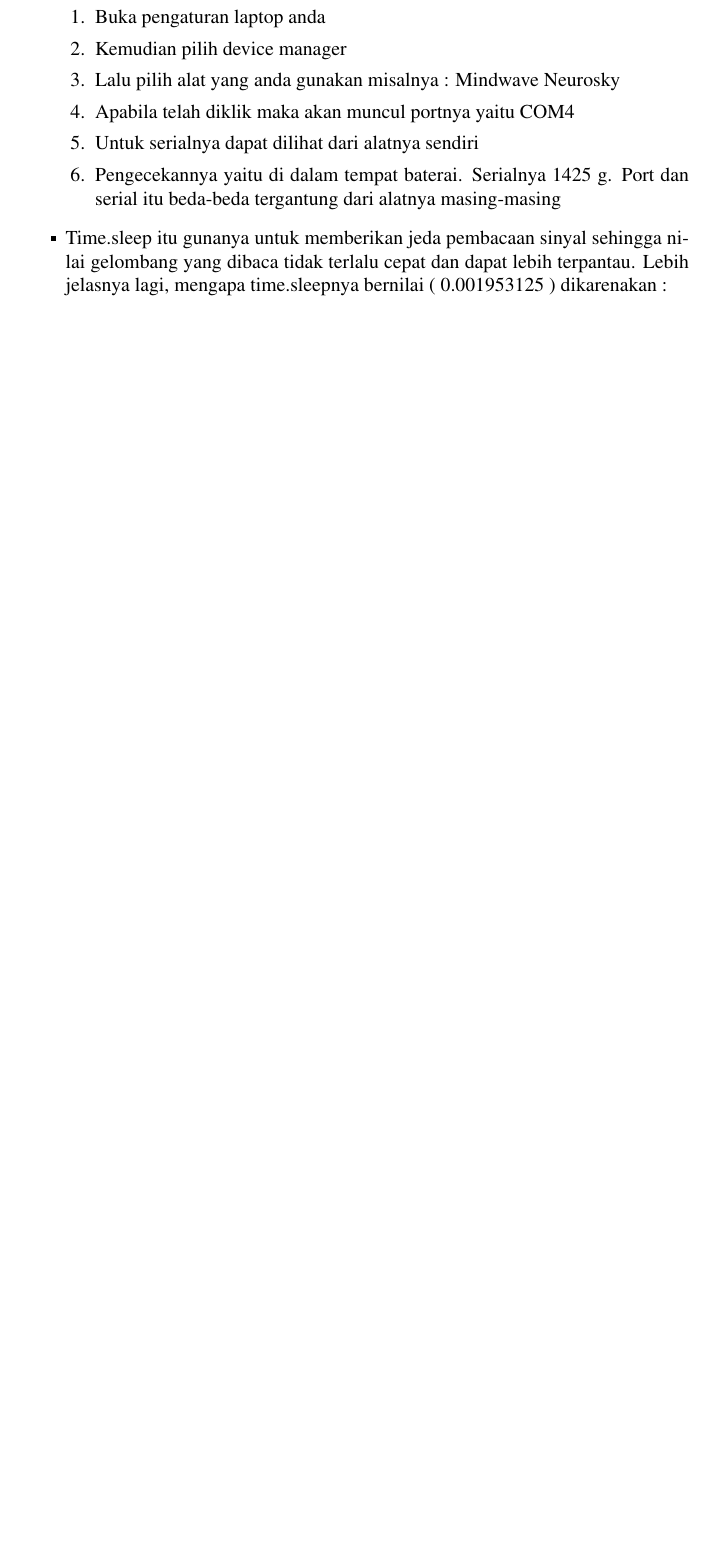
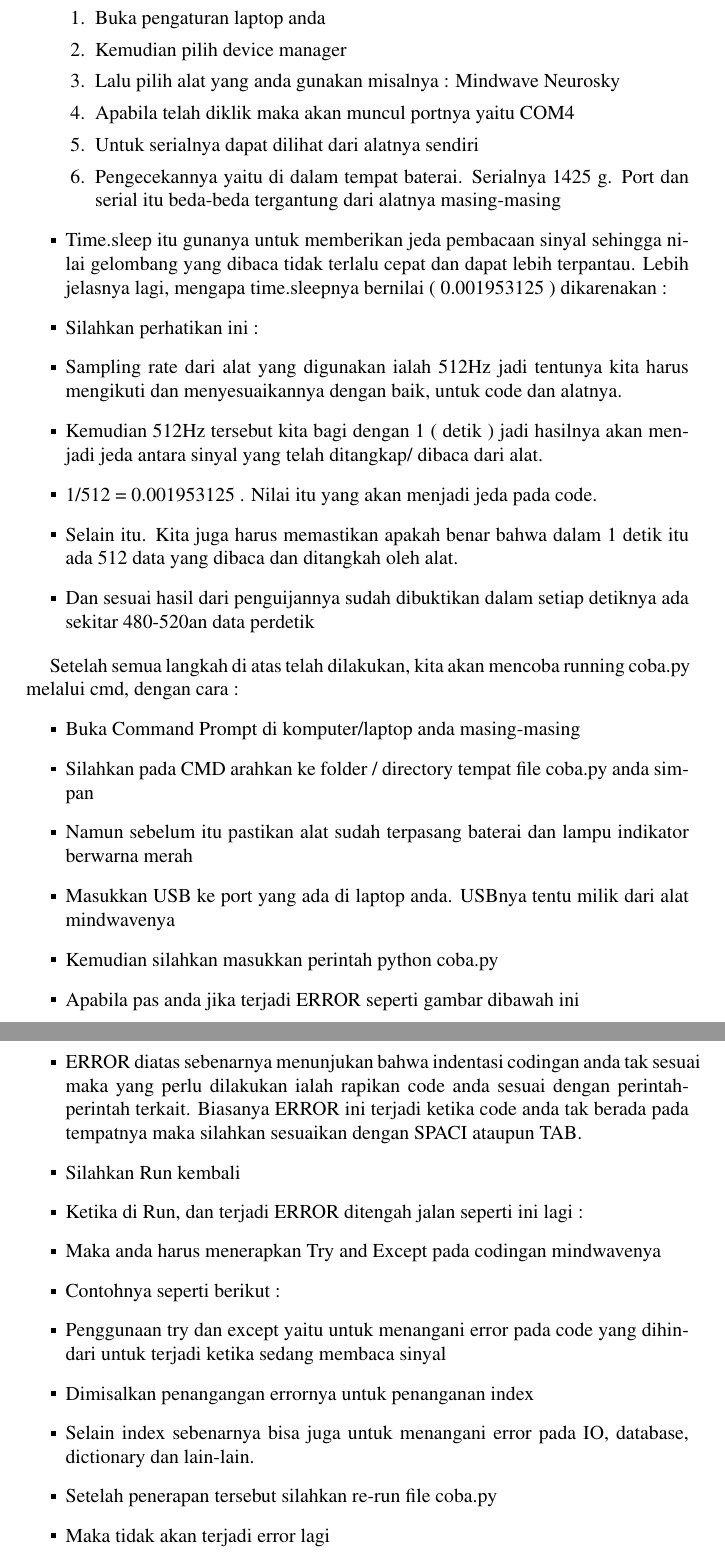
Before and after one commit to BukuInformatika/flask, a LaTeX thesis (main.tex, which reads chapters/10.tex): part of page 90 of 94 before the commit and two parts of pages 90 and 91 of 94 after it, the two joined at a grey line, cut so that both start at the same text, the shorter picture padded with empty space. The pictures show the PDF file main.pdf that the author committed with the source.

Commit message:
menambahkan penjelasan penanganan error contoh kasus 2

```diff
--- a/chapters/10.tex
+++ b/chapters/10.tex
@@ -198,4 +198,35 @@ ini adalah contoh untuk pengeksekusian file python yang berupa gunsi yang telah
 \item Pengecekannya yaitu di dalam tempat baterai. Serialnya 1425 g. Port dan serial itu beda-beda tergantung dari alatnya masing-masing
 \end{enumerate}
 \item Time.sleep itu gunanya untuk memberikan jeda pembacaan sinyal sehingga nilai gelombang yang dibaca tidak terlalu cepat dan dapat lebih terpantau. Lebih jelasnya lagi, mengapa time.sleepnya bernilai ( 0.001953125 ) dikarenakan :
+\item Silahkan perhatikan ini :
+%Tabel 3. Contoh 2 kasus 2 print "raw_value: %s" % (headset.raw_value)  time.sleep(0.001953125)
+%Gambar 3. Sampling contoh kasus 2
+\item Sampling rate dari alat yang digunakan ialah 512Hz jadi tentunya kita harus mengikuti dan menyesuaikannya dengan baik, untuk code dan alatnya.
+\item Kemudian 512Hz tersebut kita bagi dengan 1 ( detik ) jadi hasilnya akan menjadi jeda antara sinyal yang telah ditangkap/ dibaca dari alat.
+\item 1/512 = 0.001953125 . Nilai itu yang akan menjadi jeda pada code.
+\item Selain itu. Kita juga harus memastikan apakah benar bahwa dalam 1 detik itu ada 512 data yang dibaca dan ditangkah oleh alat.
+\item Dan sesuai hasil dari penguijannya sudah dibuktikan dalam setiap detiknya ada sekitar 480-520an data perdetik
 \end{itemize}
+
+Setelah semua langkah di atas telah dilakukan, kita akan mencoba running coba.py melalui cmd, dengan cara :
+\begin{itemize}
+\item Buka Command Prompt di komputer/laptop anda masing-masing
+\item Silahkan pada CMD arahkan ke folder / directory tempat file coba.py anda simpan
+\item Namun sebelum itu pastikan alat sudah terpasang baterai dan lampu indikator berwarna merah
+\item Masukkan USB ke port yang ada di laptop anda. USBnya tentu milik dari alat mindwavenya
+\item Kemudian silahkan masukkan perintah python coba.py
+\item Apabila pas anda jika terjadi ERROR seperti gambar dibawah ini
+%Gambar 4. Error 1 contoh kasus 2
+ \item ERROR diatas sebenarnya menunjukan bahwa indentasi codingan anda tak sesuai maka yang perlu dilakukan ialah rapikan code anda sesuai dengan perintah-perintah terkait. Biasanya ERROR ini terjadi ketika code anda tak berada pada tempatnya maka silahkan sesuaikan dengan SPACI ataupun TAB.
+\item Silahkan Run kembali
+\item Ketika di Run, dan terjadi ERROR ditengah jalan seperti ini lagi :
+%Gambar 5. Error 2 contoh kasus 2
+\item Maka anda harus menerapkan Try and Except pada codingan mindwavenya
+\item Contohnya seperti berikut :
+%Tabel 4. Try and Except if code == RAW_VALUE:   try:    anu = value[0]    itu = value[1]   except IndexError:    anu = "0"    itu = "0"
+\item Penggunaan try dan except yaitu untuk menangani error pada code yang dihindari untuk terjadi ketika sedang membaca sinyal
+\item Dimisalkan penangangan errornya untuk penanganan index
+\item Selain index sebenarnya bisa juga untuk menangani error pada IO, database, dictionary dan lain-lain.
+\item Setelah penerapan tersebut silahkan re-run file coba.py
+\item Maka tidak akan terjadi error lagi
+\end{itemize}
```
Also changed, not shown: main.pdf, chapters/10.tex (4 more changed lines).
